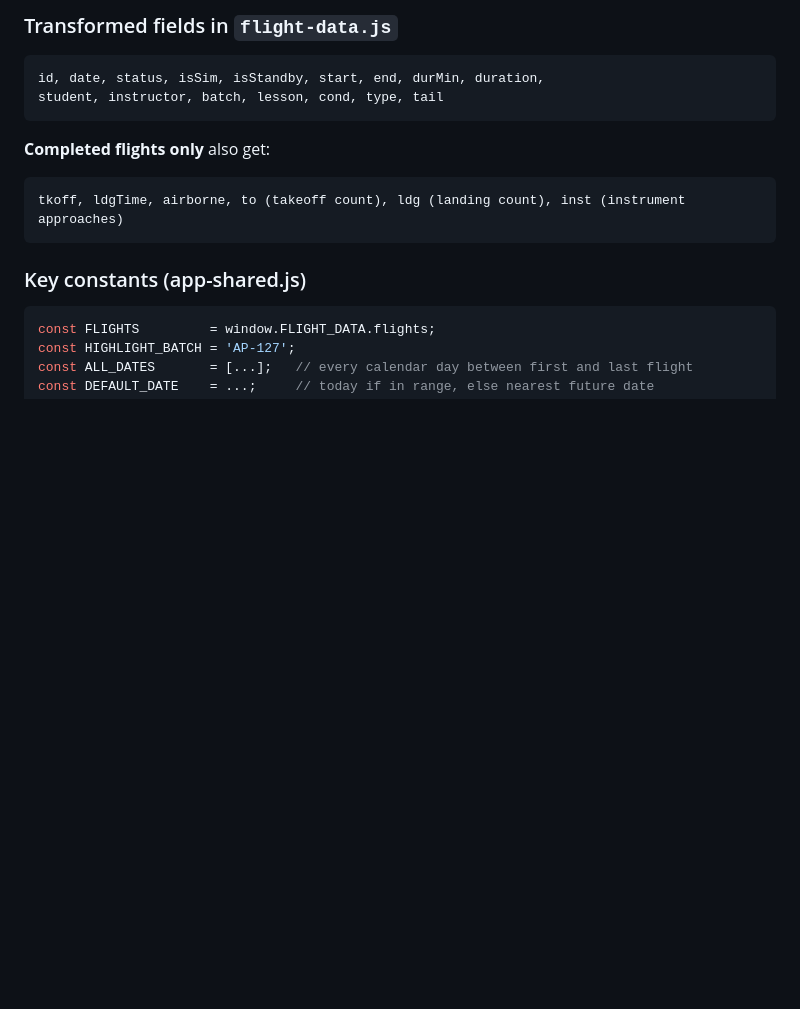
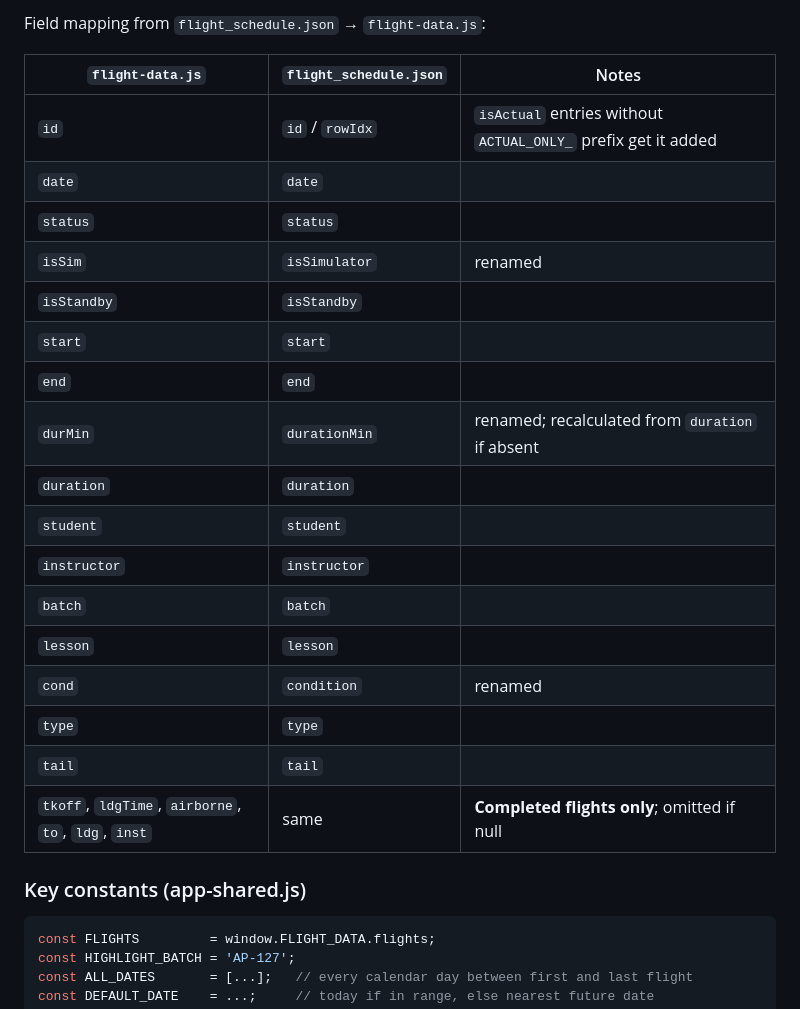
Before and after one commit to nuguitar/flight-schedule-feed, a Markdown page: CLAUDE.md, the part around one of its changes. Rendered like a GitHub page; blank space fills up the shorter version.

````diff
--- a/CLAUDE.md
+++ b/CLAUDE.md
@@ -138,14 +218,26 @@ tkoff, ldgTime, airborne, ldg, to, inst
 ```
 
-### Transformed fields in `flight-data.js`
-```
-id, date, status, isSim, isStandby, start, end, durMin, duration,
-student, instructor, batch, lesson, cond, type, tail
-```
-**Completed flights only** also get:
-```
-tkoff, ldgTime, airborne, to (takeoff count), ldg (landing count), inst (instrument approaches)
-```
+Field mapping from `flight_schedule.json` → `flight-data.js`:
+
+| `flight-data.js` | `flight_schedule.json` | Notes |
+|---|---|---|
+| `id` | `id` / `rowIdx` | `isActual` entries without `ACTUAL_ONLY_` prefix get it added |
+| `date` | `date` | |
+| `status` | `status` | |
+| `isSim` | `isSimulator` | renamed |
+| `isStandby` | `isStandby` | |
+| `start` | `start` | |
+| `end` | `end` | |
+| `durMin` | `durationMin` | renamed; recalculated from `duration` if absent |
+| `duration` | `duration` | |
+| `student` | `student` | |
+| `instructor` | `instructor` | |
+| `batch` | `batch` | |
+| `lesson` | `lesson` | |
+| `cond` | `condition` | renamed |
+| `type` | `type` | |
+| `tail` | `tail` | |
+| `tkoff`, `ldgTime`, `airborne`, `to`, `ldg`, `inst` | same | **Completed flights only**; omitted if null |
 
 ### Key constants (app-shared.js)
 ```js
````
Also changed, not shown: other parts of CLAUDE.md (+95 -15 lines).
